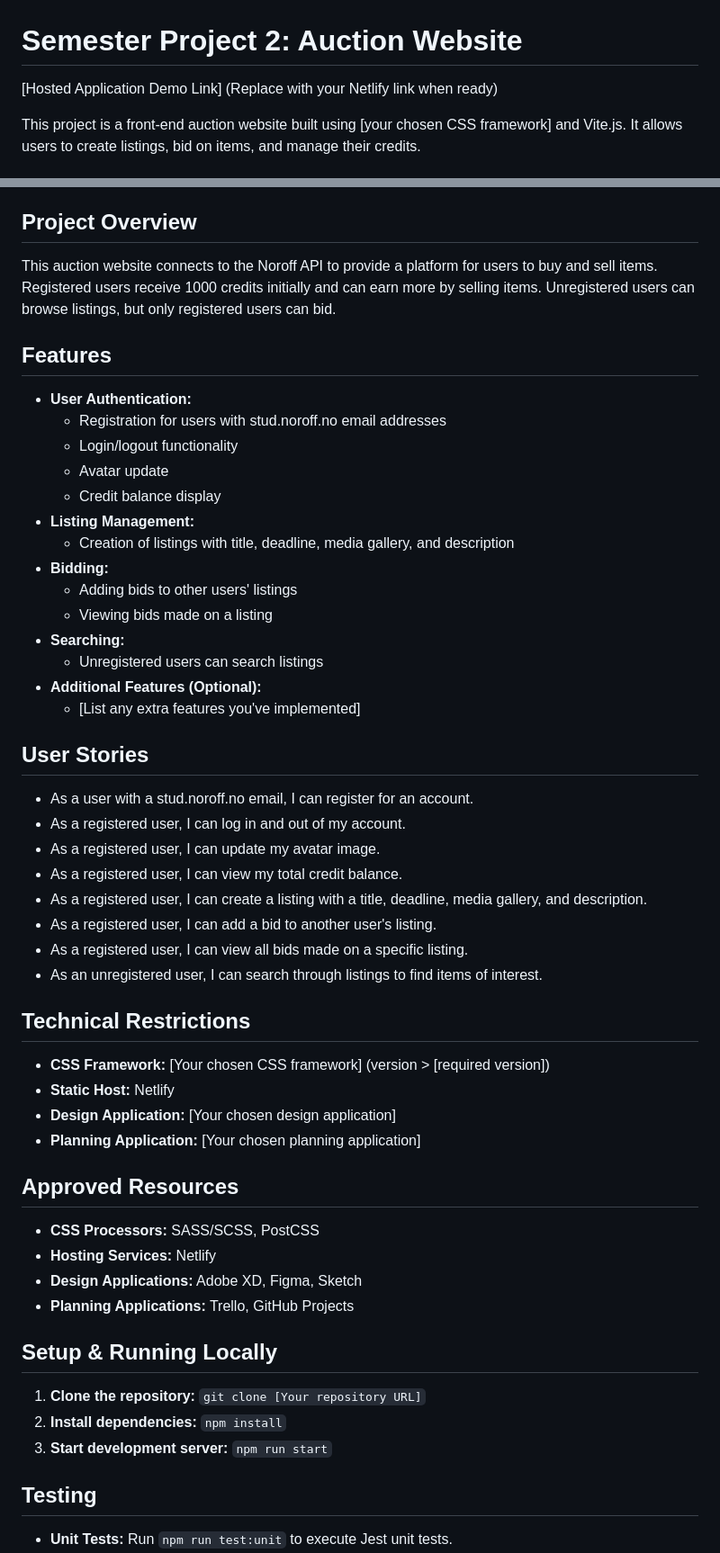
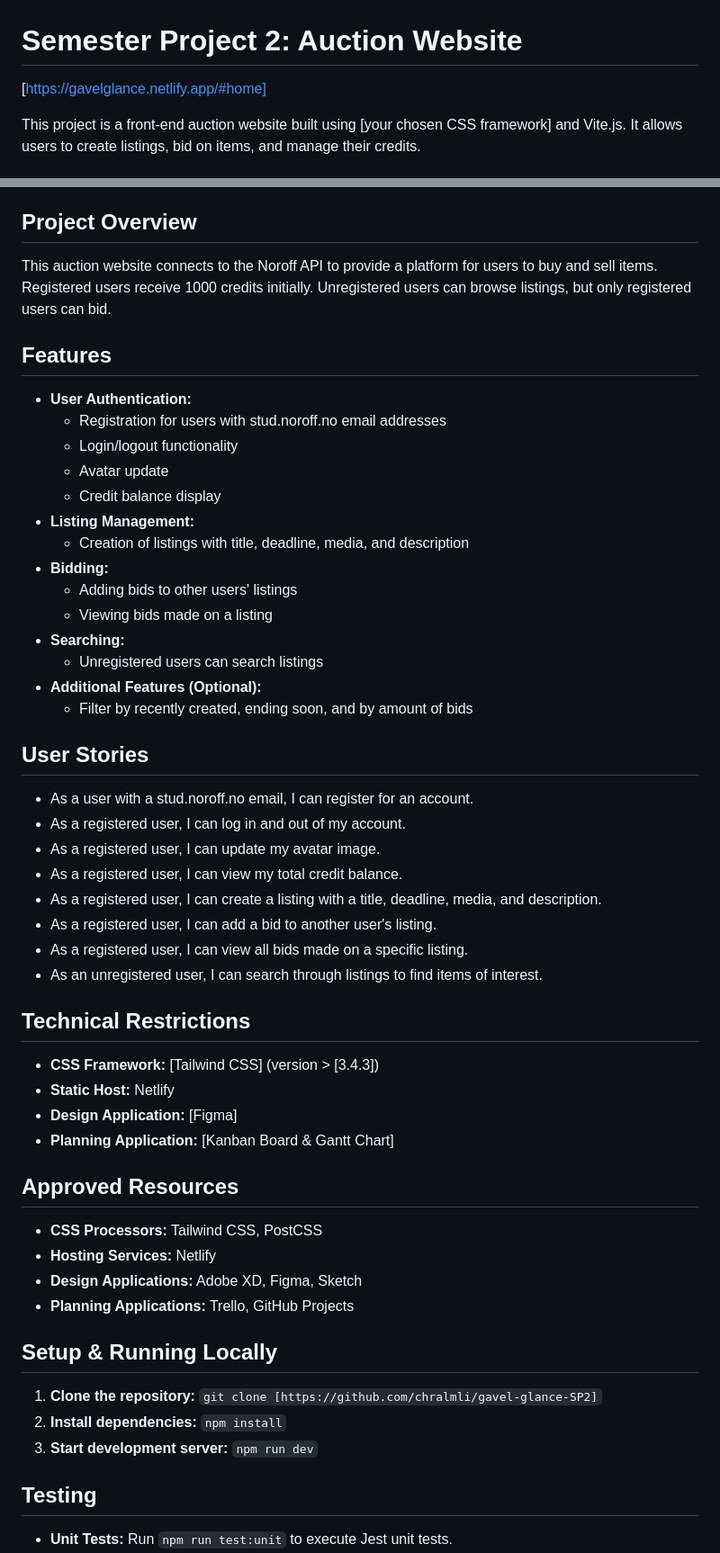
Before and after one commit to chralmli/gavel-glance-SP2, a Markdown page: README.md, 2 parts joined by grey strips. Shown at 90% size. GitHub-like rendering.

```diff
--- a/README.md
+++ b/README.md
@@ -1,6 +1,6 @@
 # Semester Project 2: Auction Website
 
-[Hosted Application Demo Link]  (Replace with your Netlify link when ready)
+[https://gavelglance.netlify.app/#home]
 
 This project is a front-end auction website built using [your chosen CSS framework] and Vite.js. It allows users to create listings, bid on items, and manage their credits.
 
@@ -18,7 +18,7 @@ This project is a front-end auction website built using [your chosen CSS framewo
 
 ## Project Overview
 
-This auction website connects to the Noroff API to provide a platform for users to buy and sell items. Registered users receive 1000 credits initially and can earn more by selling items. Unregistered users can browse listings, but only registered users can bid.
+This auction website connects to the Noroff API to provide a platform for users to buy and sell items. Registered users receive 1000 credits initially. Unregistered users can browse listings, but only registered users can bid.
 
 ## Features
 
@@ -28,14 +28,14 @@ This auction website connects to the Noroff API to provide a platform for users
     - Avatar update
     - Credit balance display
 - **Listing Management:**
-    - Creation of listings with title, deadline, media gallery, and description
+    - Creation of listings with title, deadline, media, and description
 - **Bidding:**
     - Adding bids to other users' listings
     - Viewing bids made on a listing
 - **Searching:**
     - Unregistered users can search listings
 - **Additional Features (Optional):**
-    - [List any extra features you've implemented]
+    - Filter by recently created, ending soon, and by amount of bids
 
 ## User Stories
 
@@ -43,30 +43,30 @@ This auction website connects to the Noroff API to provide a platform for users
 - As a registered user, I can log in and out of my account.
 - As a registered user, I can update my avatar image.
 - As a registered user, I can view my total credit balance.
-- As a registered user, I can create a listing with a title, deadline, media gallery, and description.
+- As a registered user, I can create a listing with a title, deadline, media, and description.
 - As a registered user, I can add a bid to another user's listing.
 - As a registered user, I can view all bids made on a specific listing.
 - As an unregistered user, I can search through listings to find items of interest.
 
 ## Technical Restrictions
 
-- **CSS Framework:** [Your chosen CSS framework] (version > [required version])
+- **CSS Framework:** [Tailwind CSS] (version > [3.4.3])
 - **Static Host:** Netlify
-- **Design Application:** [Your chosen design application]
-- **Planning Application:** [Your chosen planning application]
+- **Design Application:** [Figma]
+- **Planning Application:** [Kanban Board & Gantt Chart]
 
 ## Approved Resources
 
-- **CSS Processors:** SASS/SCSS, PostCSS
+- **CSS Processors:** Tailwind CSS, PostCSS
 - **Hosting Services:** Netlify
 - **Design Applications:** Adobe XD, Figma, Sketch
 - **Planning Applications:** Trello, GitHub Projects
 
 ## Setup & Running Locally
 
-1. **Clone the repository:** `git clone [Your repository URL]`
+1. **Clone the repository:** `git clone [https://github.com/chralmli/gavel-glance-SP2]`
 2. **Install dependencies:** `npm install`
-3. **Start development server:** `npm run start`
+3. **Start development server:** `npm run dev`
 
 ## Testing
 
```
Also changed, not shown: other parts of README.md (+4 -4 lines).
